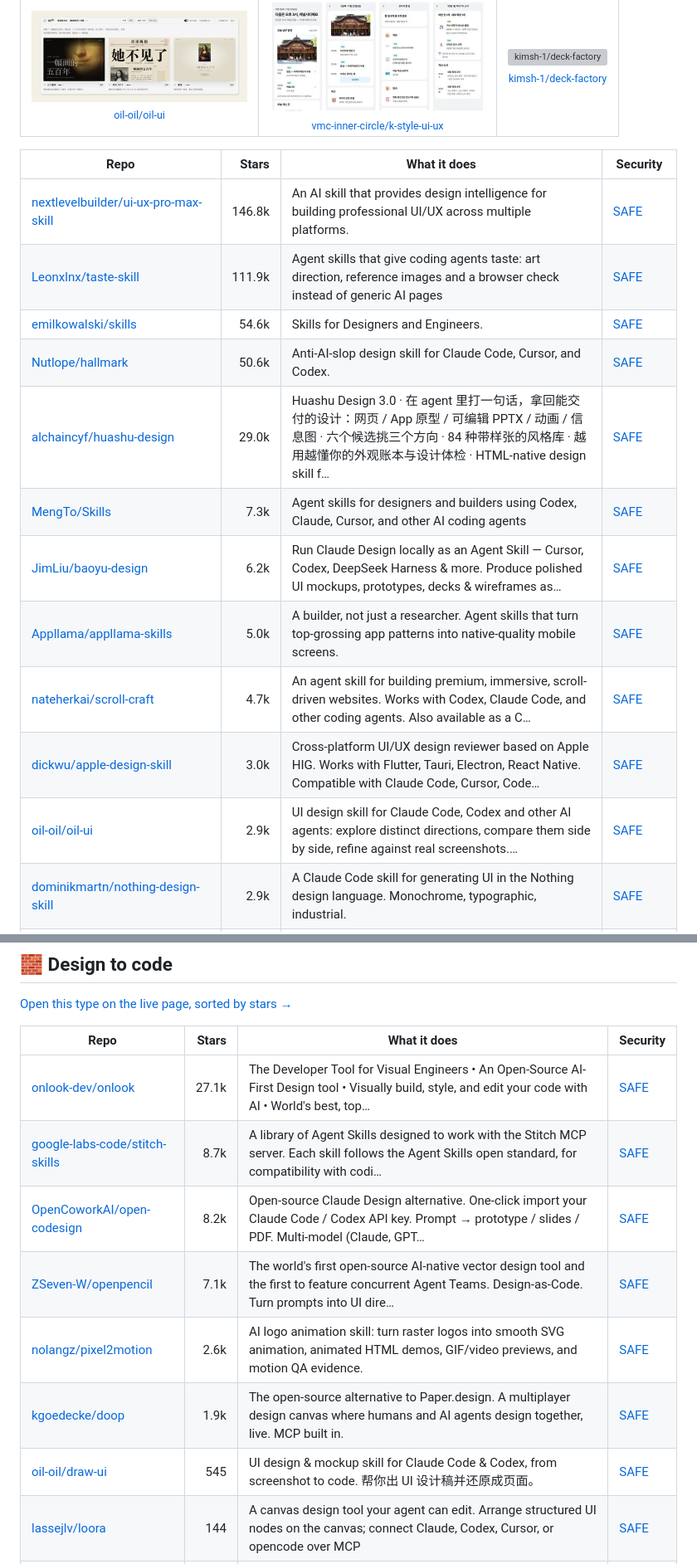
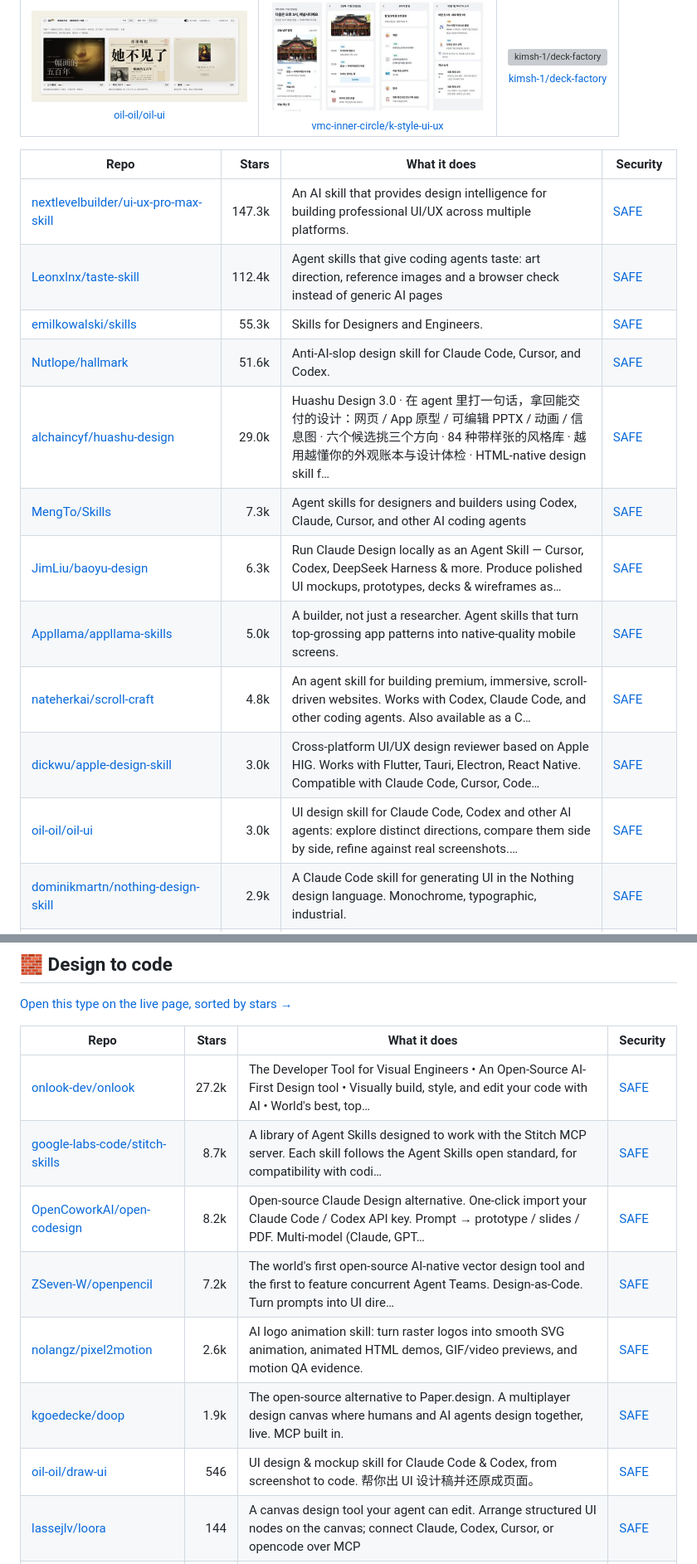
Before and after one commit to zhuyansen/awesome-claude-design-skills, a Markdown page: README.md, 2 parts joined by grey strips. Shown at 83% size. Drawn GitHub-style; grey boxes are pictures that could not be loaded.

```diff
--- a/README.md
+++ b/README.md
@@ -97,17 +97,17 @@ On 2026-10-10 we ran 10 of these skills. Each built the same landing page twice
 
 | Repo | Stars | What it does | Security |
 |---|---:|---|---|
-| [nextlevelbuilder/ui-ux-pro-max-skill](https://github.com/nextlevelbuilder/ui-ux-pro-max-skill) | 146.8k | An AI skill that provides design intelligence for building professional UI/UX across multiple platforms. | [SAFE](https://agentskillshub.top/skill/nextlevelbuilder/ui-ux-pro-max-skill/) |
-| [Leonxlnx/taste-skill](https://github.com/Leonxlnx/taste-skill) | 111.9k | Agent skills that give coding agents taste: art direction, reference images and a browser check instead of generic AI pages | [SAFE](https://agentskillshub.top/skill/Leonxlnx/taste-skill/) |
-| [emilkowalski/skills](https://github.com/emilkowalski/skills) | 54.6k | Skills for Designers and Engineers. | [SAFE](https://agentskillshub.top/skill/emilkowalski/skills/) |
-| [Nutlope/hallmark](https://github.com/Nutlope/hallmark) | 50.6k | Anti-AI-slop design skill for Claude Code, Cursor, and Codex. | [SAFE](https://agentskillshub.top/skill/Nutlope/hallmark/) |
+| [nextlevelbuilder/ui-ux-pro-max-skill](https://github.com/nextlevelbuilder/ui-ux-pro-max-skill) | 147.3k | An AI skill that provides design intelligence for building professional UI/UX across multiple platforms. | [SAFE](https://agentskillshub.top/skill/nextlevelbuilder/ui-ux-pro-max-skill/) |
+| [Leonxlnx/taste-skill](https://github.com/Leonxlnx/taste-skill) | 112.4k | Agent skills that give coding agents taste: art direction, reference images and a browser check instead of generic AI pages | [SAFE](https://agentskillshub.top/skill/Leonxlnx/taste-skill/) |
+| [emilkowalski/skills](https://github.com/emilkowalski/skills) | 55.3k | Skills for Designers and Engineers. | [SAFE](https://agentskillshub.top/skill/emilkowalski/skills/) |
+| [Nutlope/hallmark](https://github.com/Nutlope/hallmark) | 51.6k | Anti-AI-slop design skill for Claude Code, Cursor, and Codex. | [SAFE](https://agentskillshub.top/skill/Nutlope/hallmark/) |
 | [alchaincyf/huashu-design](https://github.com/alchaincyf/huashu-design) | 29.0k | Huashu Design 3.0 · 在 agent 里打一句话，拿回能交付的设计：网页 / App 原型 / 可编辑 PPTX / 动画 / 信息图 · 六个候选挑三个方向 · 84 种带样张的风格库 · 越用越懂你的外观账本与设计体检 · HTML-native design skill f… | [SAFE](https://agentskillshub.top/skill/alchaincyf/huashu-design/) |
 | [MengTo/Skills](https://github.com/MengTo/Skills) | 7.3k | Agent skills for designers and builders using Codex, Claude, Cursor, and other AI coding agents | [SAFE](https://agentskillshub.top/skill/MengTo/Skills/) |
-| [JimLiu/baoyu-design](https://github.com/JimLiu/baoyu-design) | 6.2k | Run Claude Design locally as an Agent Skill — Cursor, Codex, DeepSeek Harness & more. Produce polished UI mockups, prototypes, decks & wireframes as… | [SAFE](https://agentskillshub.top/skill/JimLiu/baoyu-design/) |
+| [JimLiu/baoyu-design](https://github.com/JimLiu/baoyu-design) | 6.3k | Run Claude Design locally as an Agent Skill — Cursor, Codex, DeepSeek Harness & more. Produce polished UI mockups, prototypes, decks & wireframes as… | [SAFE](https://agentskillshub.top/skill/JimLiu/baoyu-design/) |
 | [Appllama/appllama-skills](https://github.com/Appllama/appllama-skills) | 5.0k | A builder, not just a researcher. Agent skills that turn top-grossing app patterns into native-quality mobile screens. | [SAFE](https://agentskillshub.top/skill/Appllama/appllama-skills/) |
-| [nateherkai/scroll-craft](https://github.com/nateherkai/scroll-craft) | 4.7k | An agent skill for building premium, immersive, scroll-driven websites. Works with Codex, Claude Code, and other coding agents. Also available as a C… | [SAFE](https://agentskillshub.top/skill/nateherkai/scroll-craft/) |
+| [nateherkai/scroll-craft](https://github.com/nateherkai/scroll-craft) | 4.8k | An agent skill for building premium, immersive, scroll-driven websites. Works with Codex, Claude Code, and other coding agents. Also available as a C… | [SAFE](https://agentskillshub.top/skill/nateherkai/scroll-craft/) |
 | [dickwu/apple-design-skill](https://github.com/dickwu/apple-design-skill) | 3.0k | Cross-platform UI/UX design reviewer based on Apple HIG. Works with Flutter, Tauri, Electron, React Native. Compatible with Claude Code, Cursor, Code… | [SAFE](https://agentskillshub.top/skill/dickwu/apple-design-skill/) |
-| [oil-oil/oil-ui](https://github.com/oil-oil/oil-ui) | 2.9k | UI design skill for Claude Code, Codex and other AI agents: explore distinct directions, compare them side by side, refine against real screenshots.… | [SAFE](https://agentskillshub.top/skill/oil-oil/oil-ui/) |
+| [oil-oil/oil-ui](https://github.com/oil-oil/oil-ui) | 3.0k | UI design skill for Claude Code, Codex and other AI agents: explore distinct directions, compare them side by side, refine against real screenshots.… | [SAFE](https://agentskillshub.top/skill/oil-oil/oil-ui/) |
 | [dominikmartn/nothing-design-skill](https://github.com/dominikmartn/nothing-design-skill) | 2.9k | A Claude Code skill for generating UI in the Nothing design language. Monochrome, typographic, industrial. | [SAFE](https://agentskillshub.top/skill/dominikmartn/nothing-design-skill/) |
 | [bergside/typeui](https://github.com/bergside/typeui) | 2.2k | Build better UI with AI | [SAFE](https://agentskillshub.top/skill/bergside/typeui/) |
 | [zanwei/design-dna](https://github.com/zanwei/design-dna) | 2.1k | Turn reference UIs (images, screenshots, URLs) into quantified Design DNA JSON—tokens, qualitative style, visual effects—then generate matching UI fr… | [SAFE](https://agentskillshub.top/skill/zanwei/design-dna/) |
@@ -299,13 +299,13 @@ On 2026-10-10 we ran 10 of these skills. Each built the same landing page twice
 
 | Repo | Stars | What it does | Security |
 |---|---:|---|---|
-| [onlook-dev/onlook](https://github.com/onlook-dev/onlook) | 27.1k | The Developer Tool for Visual Engineers • An Open-Source AI-First Design tool • Visually build, style, and edit your code with AI • World's best, top… | [SAFE](https://agentskillshub.top/skill/onlook-dev/onlook/) |
+| [onlook-dev/onlook](https://github.com/onlook-dev/onlook) | 27.2k | The Developer Tool for Visual Engineers • An Open-Source AI-First Design tool • Visually build, style, and edit your code with AI • World's best, top… | [SAFE](https://agentskillshub.top/skill/onlook-dev/onlook/) |
 | [google-labs-code/stitch-skills](https://github.com/google-labs-code/stitch-skills) | 8.7k | A library of Agent Skills designed to work with the Stitch MCP server. Each skill follows the Agent Skills open standard, for compatibility with codi… | [SAFE](https://agentskillshub.top/skill/google-labs-code/stitch-skills/) |
 | [OpenCoworkAI/open-codesign](https://github.com/OpenCoworkAI/open-codesign) | 8.2k | Open-source Claude Design alternative. One-click import your Claude Code / Codex API key. Prompt → prototype / slides / PDF. Multi-model (Claude, GPT… | [SAFE](https://agentskillshub.top/skill/OpenCoworkAI/open-codesign/) |
-| [ZSeven-W/openpencil](https://github.com/ZSeven-W/openpencil) | 7.1k | The world's first open-source AI-native vector design tool and the first to feature concurrent Agent Teams. Design-as-Code. Turn prompts into UI dire… | [SAFE](https://agentskillshub.top/skill/ZSeven-W/openpencil/) |
+| [ZSeven-W/openpencil](https://github.com/ZSeven-W/openpencil) | 7.2k | The world's first open-source AI-native vector design tool and the first to feature concurrent Agent Teams. Design-as-Code. Turn prompts into UI dire… | [SAFE](https://agentskillshub.top/skill/ZSeven-W/openpencil/) |
 | [nolangz/pixel2motion](https://github.com/nolangz/pixel2motion) | 2.6k | AI logo animation skill: turn raster logos into smooth SVG animation, animated HTML demos, GIF/video previews, and motion QA evidence. | [SAFE](https://agentskillshub.top/skill/nolangz/pixel2motion/) |
 | [kgoedecke/doop](https://github.com/kgoedecke/doop) | 1.9k | The open-source alternative to Paper.design. A multiplayer design canvas where humans and AI agents design together, live. MCP built in. | [SAFE](https://agentskillshub.top/skill/kgoedecke/doop/) |
-| [oil-oil/draw-ui](https://github.com/oil-oil/draw-ui) | 545 | UI design & mockup skill for Claude Code & Codex, from screenshot to code. 帮你出 UI 设计稿并还原成页面。 | [SAFE](https://agentskillshub.top/skill/oil-oil/draw-ui/) |
+| [oil-oil/draw-ui](https://github.com/oil-oil/draw-ui) | 546 | UI design & mockup skill for Claude Code & Codex, from screenshot to code. 帮你出 UI 设计稿并还原成页面。 | [SAFE](https://agentskillshub.top/skill/oil-oil/draw-ui/) |
 | [lassejlv/loora](https://github.com/lassejlv/loora) | 144 | A canvas design tool your agent can edit. Arrange structured UI nodes on the canvas; connect Claude, Codex, Cursor, or opencode over MCP | [SAFE](https://agentskillshub.top/skill/lassejlv/loora/) |
 | [ReScienceLab/super-prototyping](https://github.com/ReScienceLab/super-prototyping) | 92 | A product-validation system for AI agents: idea → logo → product → brand → launch video in two hours. Desktop app + skills for Claude Code and Codex. | [SAFE](https://agentskillshub.top/skill/ReScienceLab/super-prototyping/) |
 | [sso-ss/vibe-ship-it](https://github.com/sso-ss/vibe-ship-it) | 12 | AI skills and agents that help designers vibe-code their ideas to life. 14 skills, 4 agents, 3 platforms. Works with VS Code Copilot, Claude Code, an… | [SAFE](https://agentskillshub.top/skill/sso-ss/vibe-ship-it/) |
```
Also changed, not shown: other parts of README.md (+55 -55 lines), README.zh-CN.md (+66 -66 lines), assets/previews/jmlweb__storybook-vrhythm.jpg, 1 other file.
